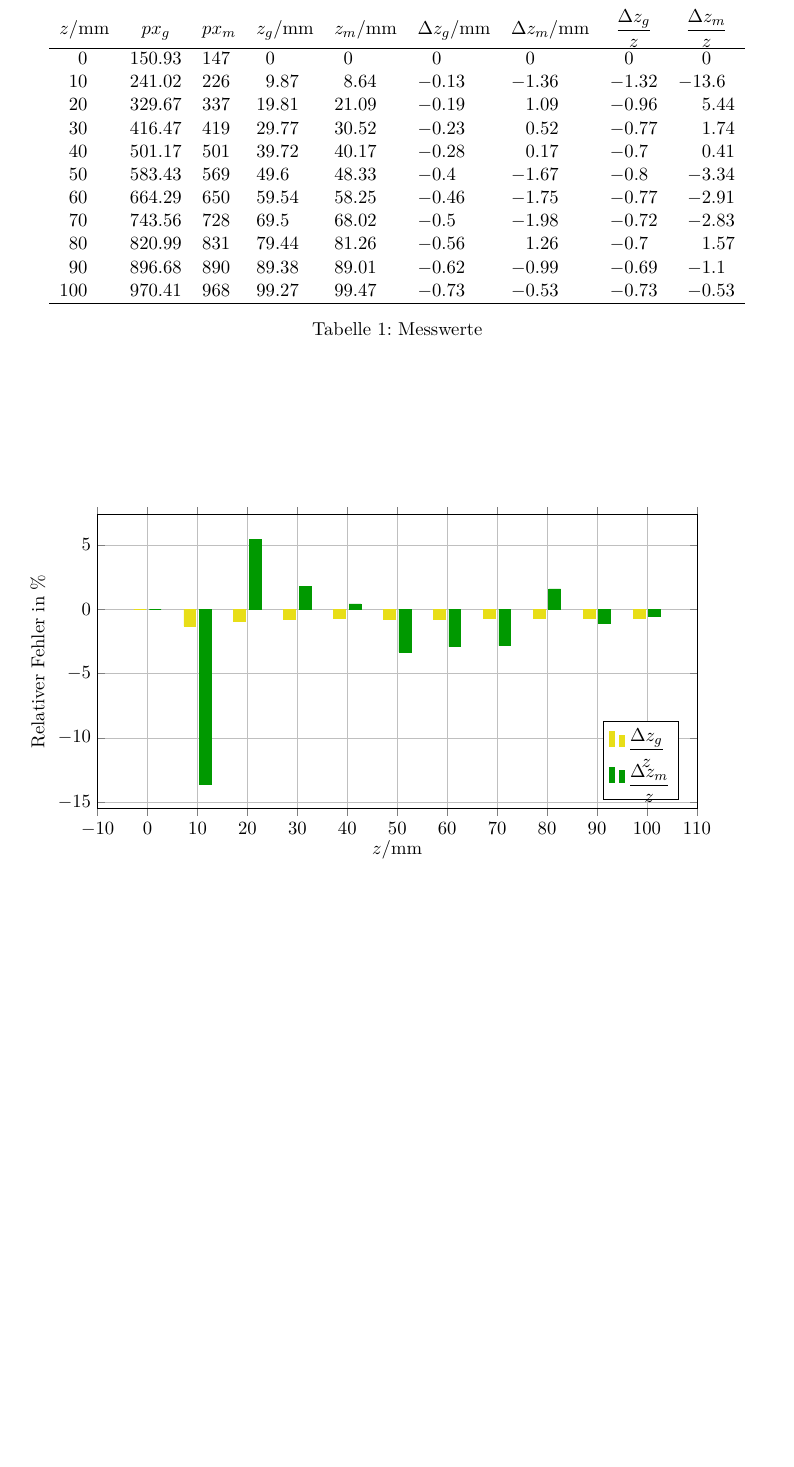
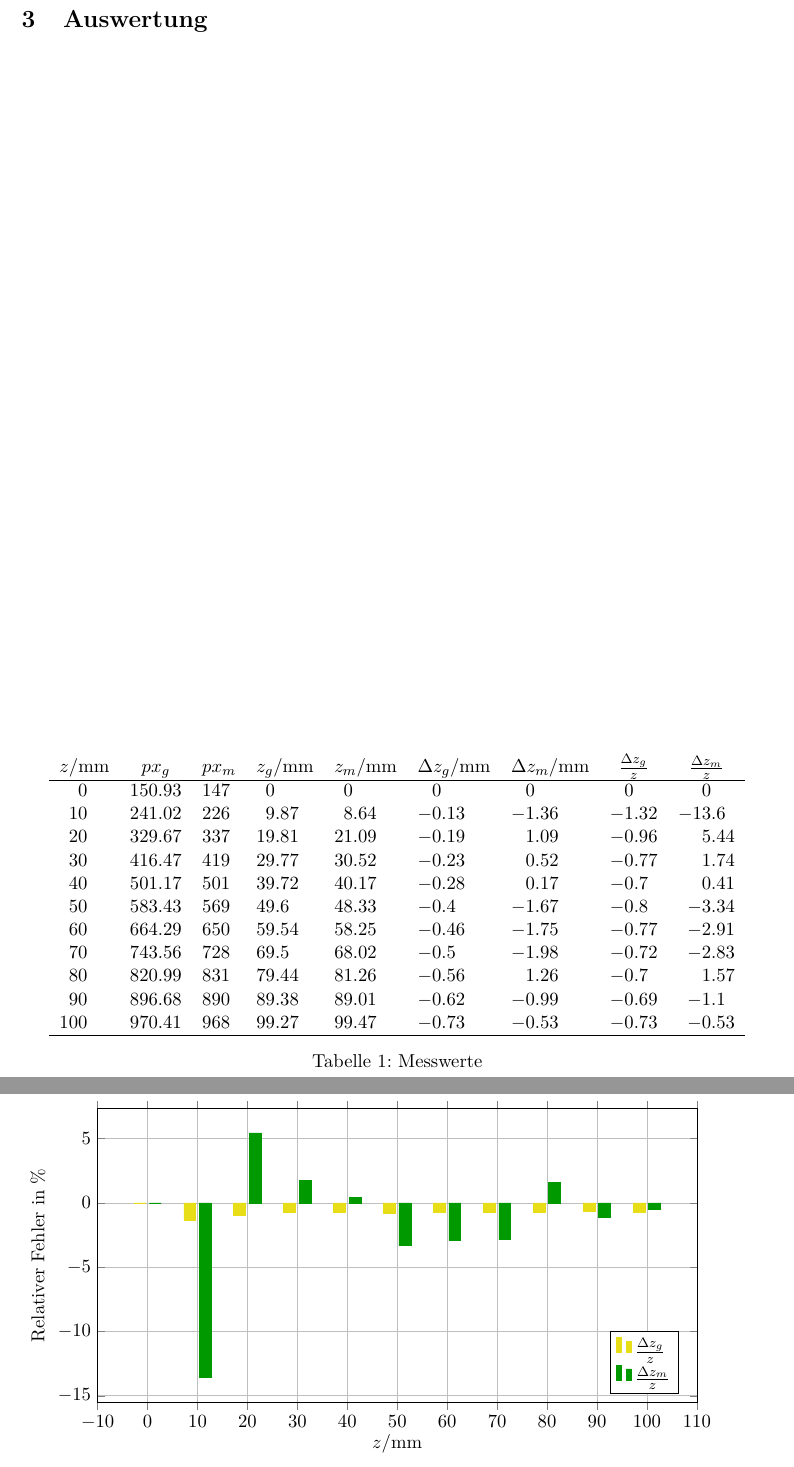
Before and after one commit to woodie90/Protokoll-Laser-Triangulation, a LaTeX document (Protokoll-Laser-Triangulation.tex, which reads auswertung.tex): part of page 6 of 7 before the commit and two parts of pages 5 and 6 of 6 after it, the two joined at a grey line, cut at the place of the change, the shorter picture padded with empty space. Compiled offline with pdfLaTeX.

Commit message:
tfracs eingefügt, evtl. noch nicefrac benutzen

```diff
--- a/auswertung.tex
+++ b/auswertung.tex
@@ -17,8 +17,8 @@
 	columns/dm/.style={column name=$z_m/\si{\milli\meter}$},
 	columns/afg/.style={column name=$\Delta z_g/\si{\milli\meter}$},
 	columns/afm/.style={column name=$\Delta z_m/\si{\milli\meter}$},
-	columns/rfg/.style={column name=$\frac{\Delta z_g}{z}$},
-	columns/rfm/.style={column name=$\frac{\Delta z_m}{z}$},
+	columns/rfg/.style={column name=$\tfrac{\Delta z_g}{z}$},
+	columns/rfm/.style={column name=$\tfrac{\Delta z_m}{z}$},
 	]{./tab/Triangulation.csv}
 	\caption{Messwerte}
 	\label{tab:messwerte}
@@ -45,7 +45,7 @@
 	%xtick={0,0.2,0.4,0.6,0.8,1},
 	legend pos = south east,
 	legend cell align = left,
-	legend entries={$\frac{\Delta z_g}{z}$, $\frac{\Delta z_m}{z}$}
+	legend entries={$\tfrac{\Delta z_g}{z}$, $\tfrac{\Delta z_m}{z}$}
 	]
 	%\addlegendimage{mark=*, color=red}
 	%\addlegendimage{mark=*, color=blue}
```
Also changed, not shown: Protokoll-Laser-Triangulation.pdf.
